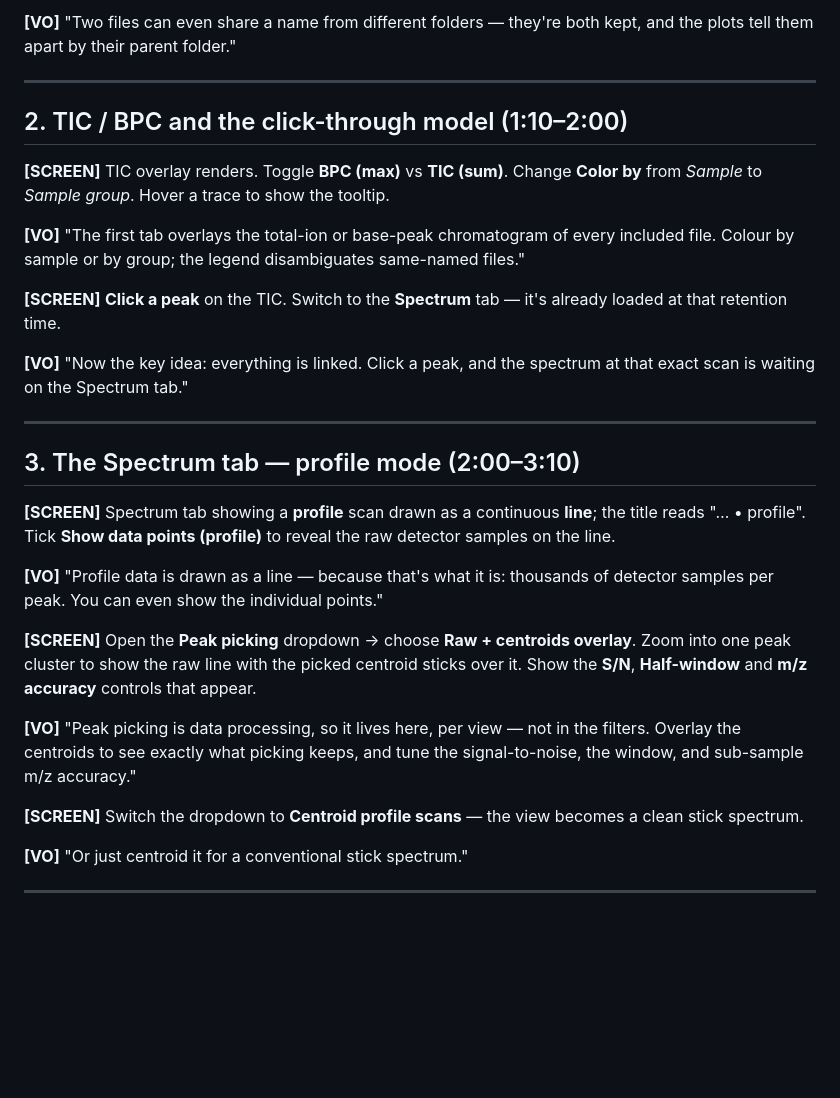
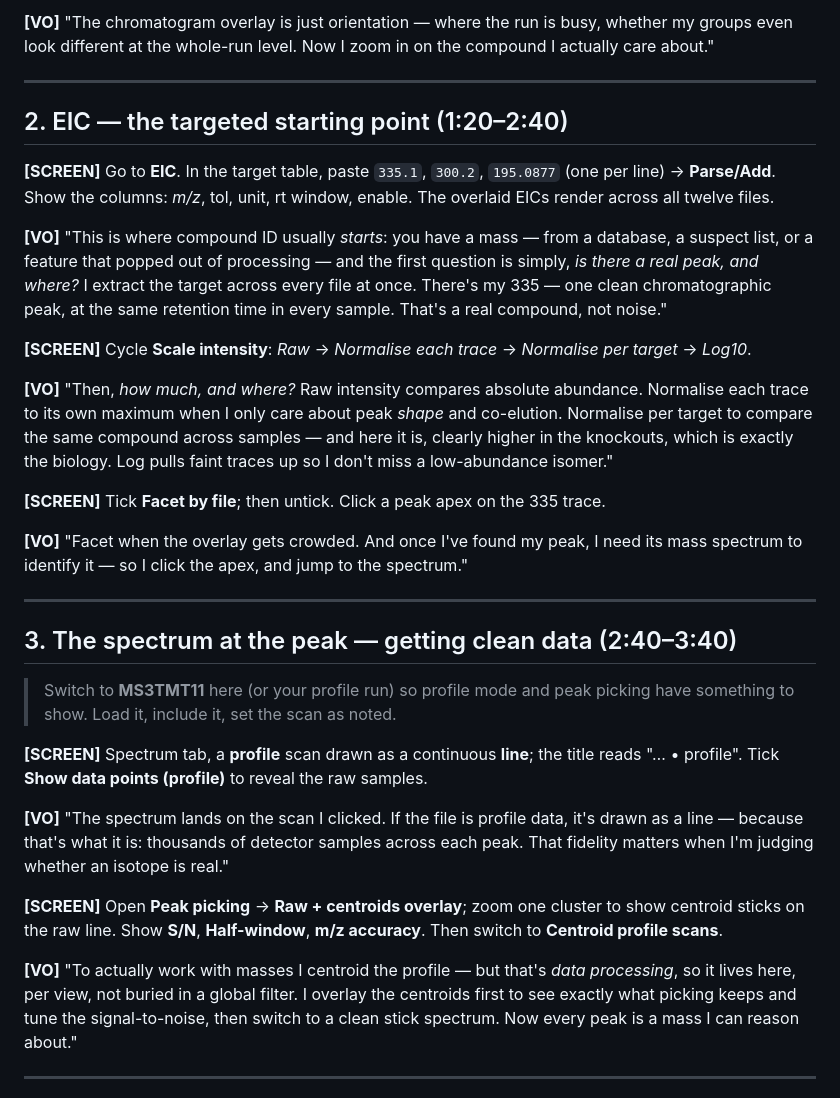
Before and after one commit to stanstrup/xcmsVisGUI, a Markdown page: VIDEO_SCRIPT.md, the part around one of its changes. Drawn GitHub-style; blank space fills up the shorter version.

```diff
--- a/VIDEO_SCRIPT.md
+++ b/VIDEO_SCRIPT.md
@@ -40,47 +64,58 @@ both rows present. Include all with **All**.
 
-**[VO]** "Two files can even share a name from different folders — they're both kept,
-and the plots tell them apart by their parent folder."
+**[VO]** "The chromatogram overlay is just orientation — where the run is busy, whether
+my groups even look different at the whole-run level. Now I zoom in on the compound I
+actually care about."
 
 ---
 
-## 2. TIC / BPC and the click-through model (1:10–2:00)
+## 2. EIC — the targeted starting point (1:20–2:40)
 
-**[SCREEN]** TIC overlay renders. Toggle **BPC (max)** vs **TIC (sum)**. Change
-**Color by** from *Sample* to *Sample group*. Hover a trace to show the tooltip.
+**[SCREEN]** Go to **EIC**. In the target table, paste `335.1`, `300.2`, `195.0877`
+(one per line) → **Parse/Add**. Show the columns: *m/z*, tol, unit, rt window, enable.
+The overlaid EICs render across all twelve files.
 
-**[VO]** "The first tab overlays the total-ion or base-peak chromatogram of every
-included file. Colour by sample or by group; the legend disambiguates same-named
-files."
+**[VO]** "This is where compound ID usually *starts*: you have a mass — from a database,
+a suspect list, or a feature that popped out of processing — and the first question is
+simply, *is there a real peak, and where?* I extract the target across every file at
+once. There's my 335 — one clean chromatographic peak, at the same retention time in
+every sample. That's a real compound, not noise."
 
-**[SCREEN]** **Click a peak** on the TIC. Switch to the **Spectrum** tab — it's
-already loaded at that retention time.
+**[SCREEN]** Cycle **Scale intensity**: *Raw* → *Normalise each trace* → *Normalise per
+target* → *Log10*.
 
-**[VO]** "Now the key idea: everything is linked. Click a peak, and the spectrum at
-that exact scan is waiting on the Spectrum tab."
+**[VO]** "Then, *how much, and where?* Raw intensity compares absolute abundance.
+Normalise each trace to its own maximum when I only care about peak *shape* and
+co-elution. Normalise per target to compare the same compound across samples — and here
+it is, clearly higher in the knockouts, which is exactly the biology. Log pulls faint
+traces up so I don't miss a low-abundance isomer."
+
+**[SCREEN]** Tick **Facet by file**; then untick. Click a peak apex on the 335 trace.
+
+**[VO]** "Facet when the overlay gets crowded. And once I've found my peak, I need its
+mass spectrum to identify it — so I click the apex, and jump to the spectrum."
 
 ---
 
-## 3. The Spectrum tab — profile mode (2:00–3:10)
+## 3. The spectrum at the peak — getting clean data (2:40–3:40)
 
-**[SCREEN]** Spectrum tab showing a **profile** scan drawn as a continuous **line**;
-the title reads "… • profile". Tick **Show data points (profile)** to reveal the raw
-detector samples on the line.
+> Switch to **MS3TMT11** here (or your profile run) so profile mode and peak picking
+> have something to show. Load it, include it, set the scan as noted.
 
-**[VO]** "Profile data is drawn as a line — because that's what it is: thousands of
-detector samples per peak. You can even show the individual points."
+**[SCREEN]** Spectrum tab, a **profile** scan drawn as a continuous **line**; the title
+reads "… • profile". Tick **Show data points (profile)** to reveal the raw samples.
 
-**[SCREEN]** Open the **Peak picking** dropdown → choose **Raw + centroids overlay**.
-Zoom into one peak cluster to show the raw line with the picked centroid sticks over
-it. Show the **S/N**, **Half-window** and **m/z accuracy** controls that appear.
+**[VO]** "The spectrum lands on the scan I clicked. If the file is profile data, it's
+drawn as a line — because that's what it is: thousands of detector samples across each
+peak. That fidelity matters when I'm judging whether an isotope is real."
 
-**[VO]** "Peak picking is data processing, so it lives here, per view — not in the
-filters. Overlay the centroids to see exactly what picking keeps, and tune the
-signal-to-noise, the window, and sub-sample m/z accuracy."
+**[SCREEN]** Open **Peak picking** → **Raw + centroids overlay**; zoom one cluster to
+show centroid sticks on the raw line. Show **S/N**, **Half-window**, **m/z accuracy**.
+Then switch to **Centroid profile scans**.
 
-**[SCREEN]** Switch the dropdown to **Centroid profile scans** — the view becomes a
-clean stick spectrum.
-
-**[VO]** "Or just centroid it for a conventional stick spectrum."
+**[VO]** "To actually work with masses I centroid the profile — but that's *data
+processing*, so it lives here, per view, not buried in a global filter. I overlay the
+centroids first to see exactly what picking keeps and tune the signal-to-noise, then
+switch to a clean stick spectrum. Now every peak is a mass I can reason about."
 
 ---
 
```
Also changed, not shown: other parts of VIDEO_SCRIPT.md (+127 -114 lines).
